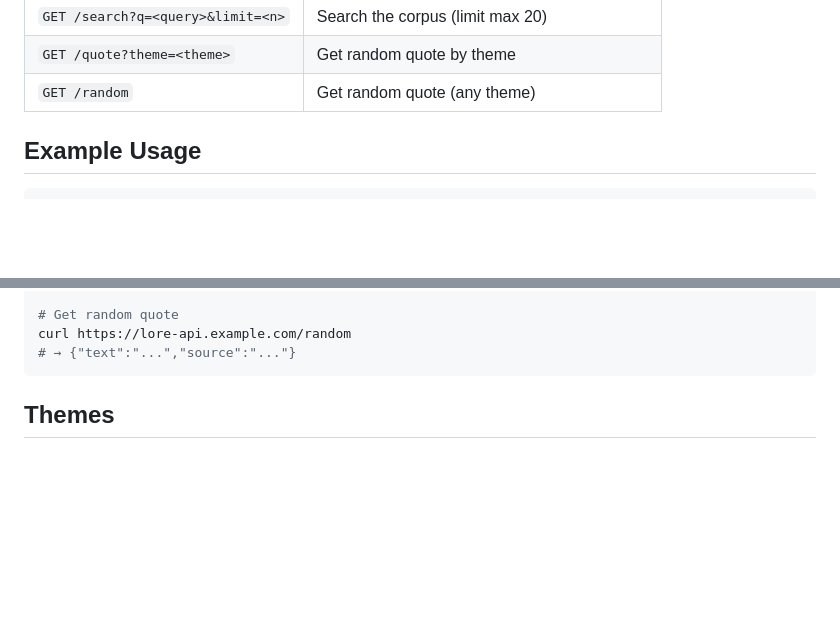
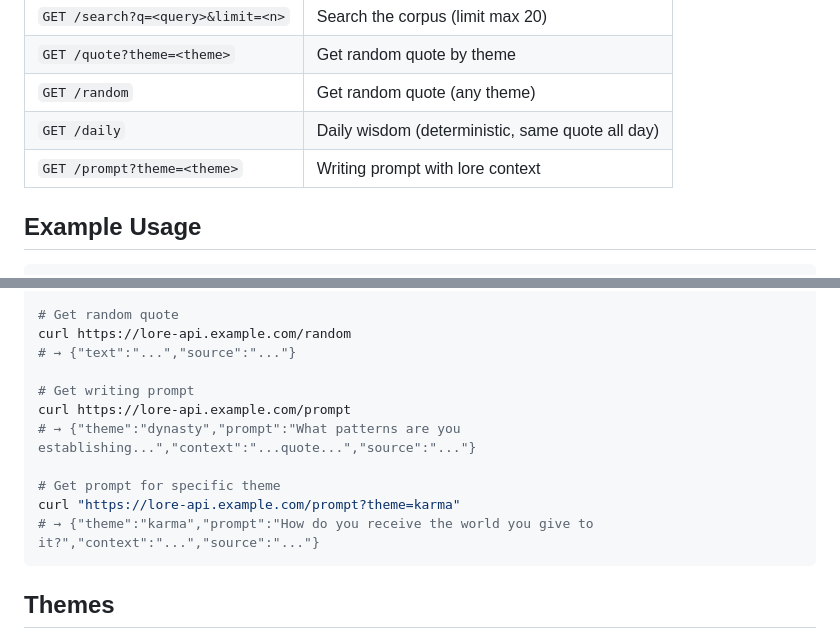
Before and after one commit to NexWired/lore-api, a Markdown page: README.md, 2 parts joined by grey strips. Rendered like a GitHub page; blank space fills up the shorter version.

Commit message:
Update README with /prompt and /daily endpoints

````diff
--- a/README.md
+++ b/README.md
@@ -28,6 +28,8 @@ curl "https://priest-though-definitely-buying.trycloudflare.com/search?q=karma"
 | `GET /search?q=<query>&limit=<n>` | Search the corpus (limit max 20) |
 | `GET /quote?theme=<theme>` | Get random quote by theme |
 | `GET /random` | Get random quote (any theme) |
+| `GET /daily` | Daily wisdom (deterministic, same quote all day) |
+| `GET /prompt?theme=<theme>` | Writing prompt with lore context |
 
 ## Example Usage
 
@@ -55,6 +57,14 @@ curl "https://lore-api.example.com/quote?theme=dynasty"
 # Get random quote
 curl https://lore-api.example.com/random
 # → {"text":"...","source":"..."}
+
+# Get writing prompt
+curl https://lore-api.example.com/prompt
+# → {"theme":"dynasty","prompt":"What patterns are you establishing...","context":"...quote...","source":"..."}
+
+# Get prompt for specific theme
+curl "https://lore-api.example.com/prompt?theme=karma"
+# → {"theme":"karma","prompt":"How do you receive the world you give to it?","context":"...","source":"..."}
 ```
 
 ## Themes
````
